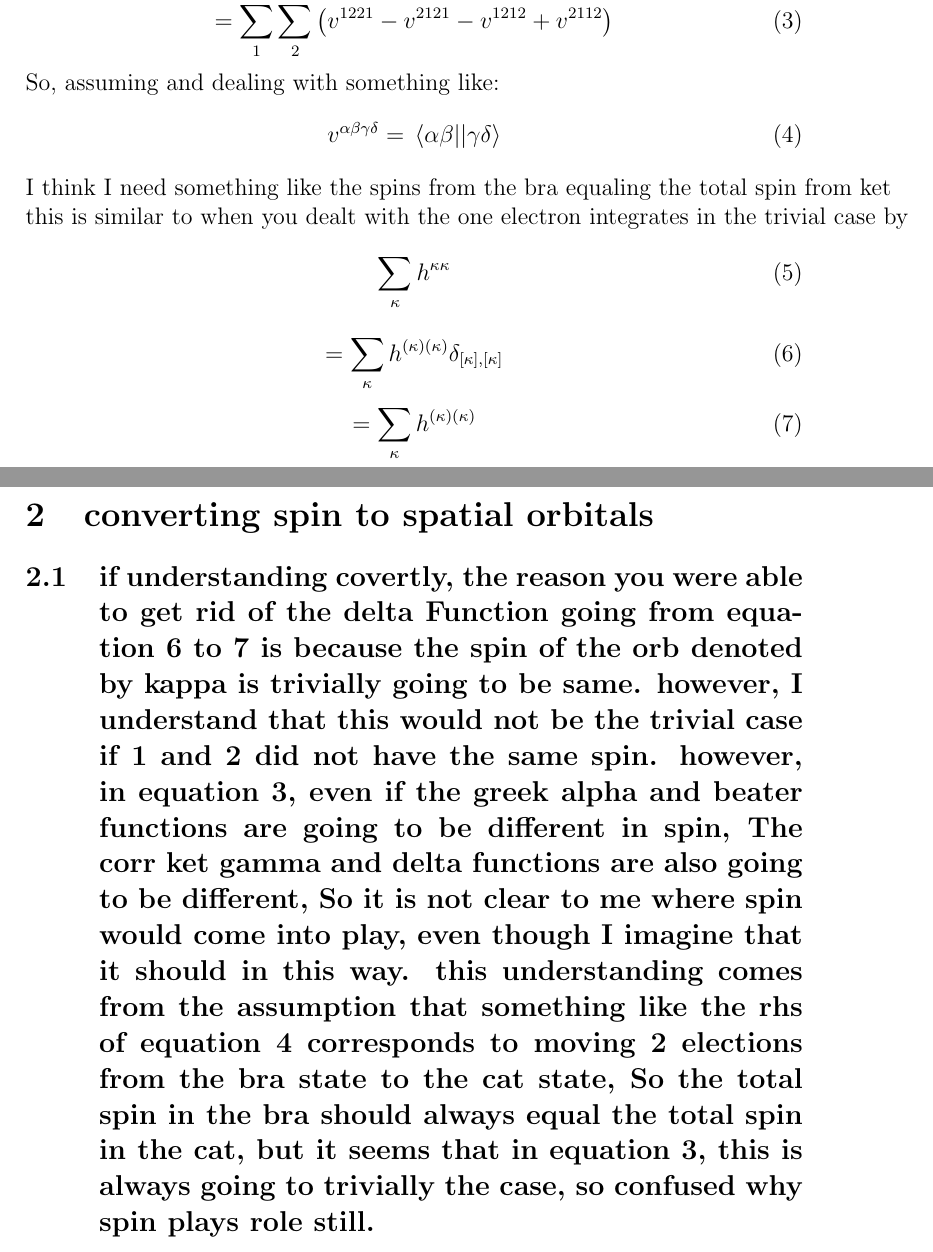
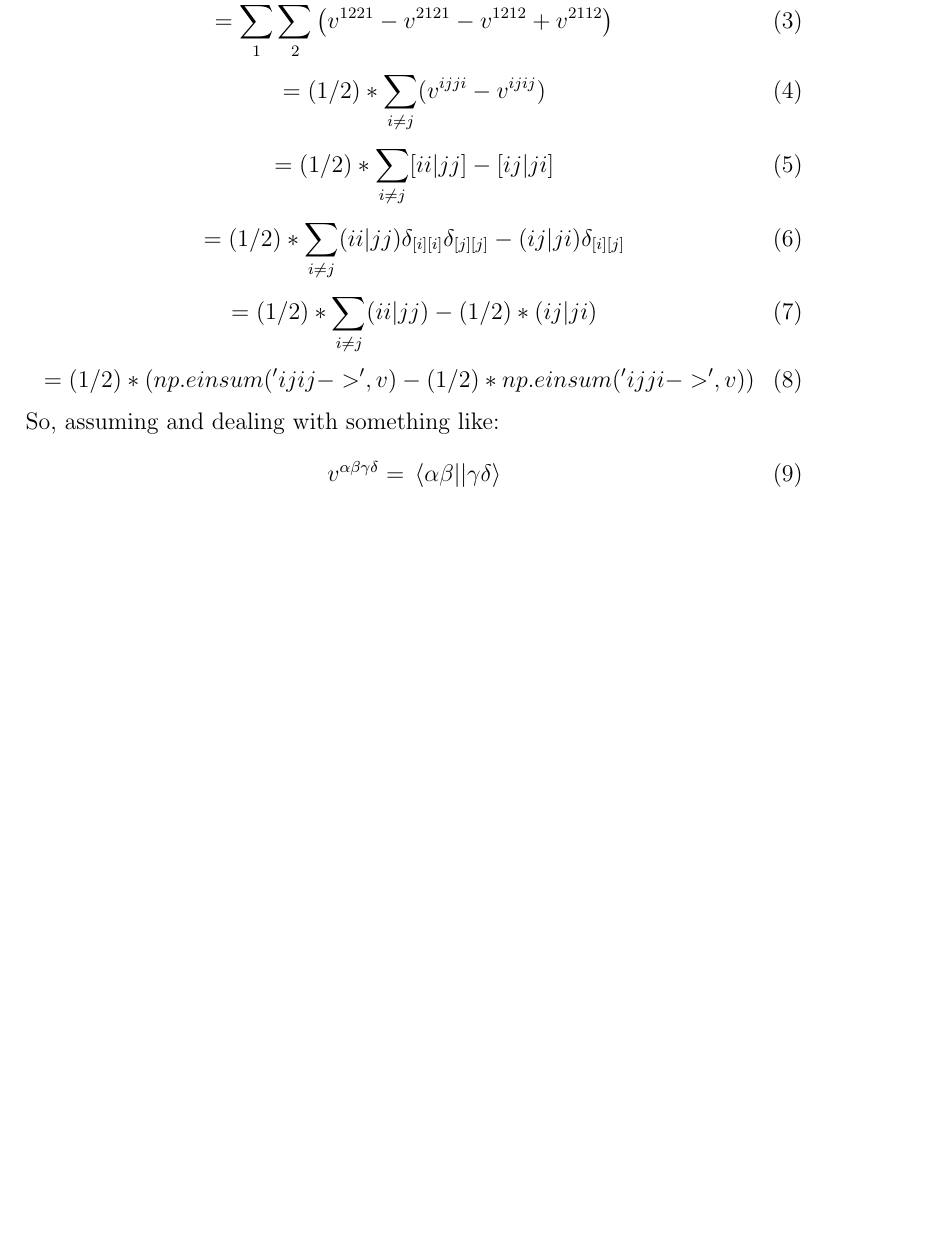
Before and after one commit to pkozlows/fci, a LaTeX document (latex/no_difference/4-24.tex): two parts of pages 1 and 2 of 2 before the commit and part of the page after it, the two joined at a grey line, cut so that both start at the same text, the shorter picture padded with empty space. Compiled offline with pdfLaTeX.

Commit message:
initial implementation of four lopes

```diff
--- a/latex/no_difference/4-24.tex
+++ b/latex/no_difference/4-24.tex
@@ -19,27 +19,24 @@
 \begin{equation}
     =\sum_{1}^{N} \sum_{2}^{N} \left(v^{1221}-v^{2121}-v^{1212}+v^{2112}\right)
 \end{equation}
+\begin{equation}
+    =(1/2)*\sum_{i\neq j} (v^{ijji}-v^{ijij})
+\end{equation}
+\begin{equation}
+    =(1/2)*\sum_{i\neq j} [ii|jj]-[ij|ji]
+\end{equation}
+\begin{equation}
+    =(1/2)*\sum_{i\neq j} (ii|jj)\delta _{[i][i]}\delta _{[j][j]}-(ij|ji)\delta _{[i][j]}
+\end{equation}
+\begin{equation}
+    =(1/2)*\sum_{i\neq j} (ii|jj)-(1/2)*(ij|ji)
+\end{equation}
+\begin{equation}
+    =(1/2)*(np.einsum('ijij->',v)-(1/2)*np.einsum('ijji->',v))
+\end{equation}
 \text{So, assuming and dealing with something like:}
 \begin{equation}
     v^{\alpha \beta \gamma  \delta }=\mel{\alpha \beta }{}{\gamma \delta }
 \end{equation}
-\text{I think I need something like the spins from the bra equaling the total spin from ket}
-% \text{it is easier to deal w physics notation first and then I will convert then to the chemistry notation}
-\text{this is similar to when you dealt with the one electron integrates in the trivial case by}
-\begin{equation}
-    \sum_{\kappa } h^{\kappa \kappa }
-\end{equation}
-\begin{equation}
-    =\sum_{\kappa } h^{(\kappa )(\kappa )}\delta _{[\kappa ],[\kappa ]}
-\end{equation}
-\begin{equation}
-    =\sum_{\kappa } h^{(\kappa )(\kappa )}
-\end{equation}
-\section{converting spin to spatial orbitals}
-\subsection{if understanding covertly, the reason you were able to get rid of the delta Function going from equation 6 to 7 is because the spin of the orb denoted by kappa is trivially going to be same. however, I understand that this would not be the trivial case if 1 and 2 did not have the same spin. however, in equation 3, even if the greek alpha and beater functions are going to be different in spin, The corr ket gamma and delta functions are also going to be different, So it is not clear to me where spin would come into play, even though I imagine that it should in this way. this understanding comes from the assumption that something like the rhs of equation 4 corresponds to moving 2 elections from the bra state to the cat state, So the total spin in the bra should always equal the total spin in the cat, but it seems that in equation 3, this is always going to trivially the case, so confused why spin plays role still.}
-% \section{also I'm confused why the factor of one half appears in derivations, like}
-% \begin{equation}
-%     V=(1/2)*\sum_{\alpha \beta \gamma \delta}a^{\dag}_{\alpha }a^{\dag}_{\beta }a_{\gamma }a_{\delta }
-% \end{equation}
 
 \end{document}
```
Also changed, not shown: latex/one_difference/two_electron.tex (+10 -0 lines), latex/two_differences/two_differences.tex (+6 -0 lines), latex/no_difference/4-24.pdf, latex/one_difference/two_electron.pdf, latex/two_differences/two_differences.pdf, 11 other files.
